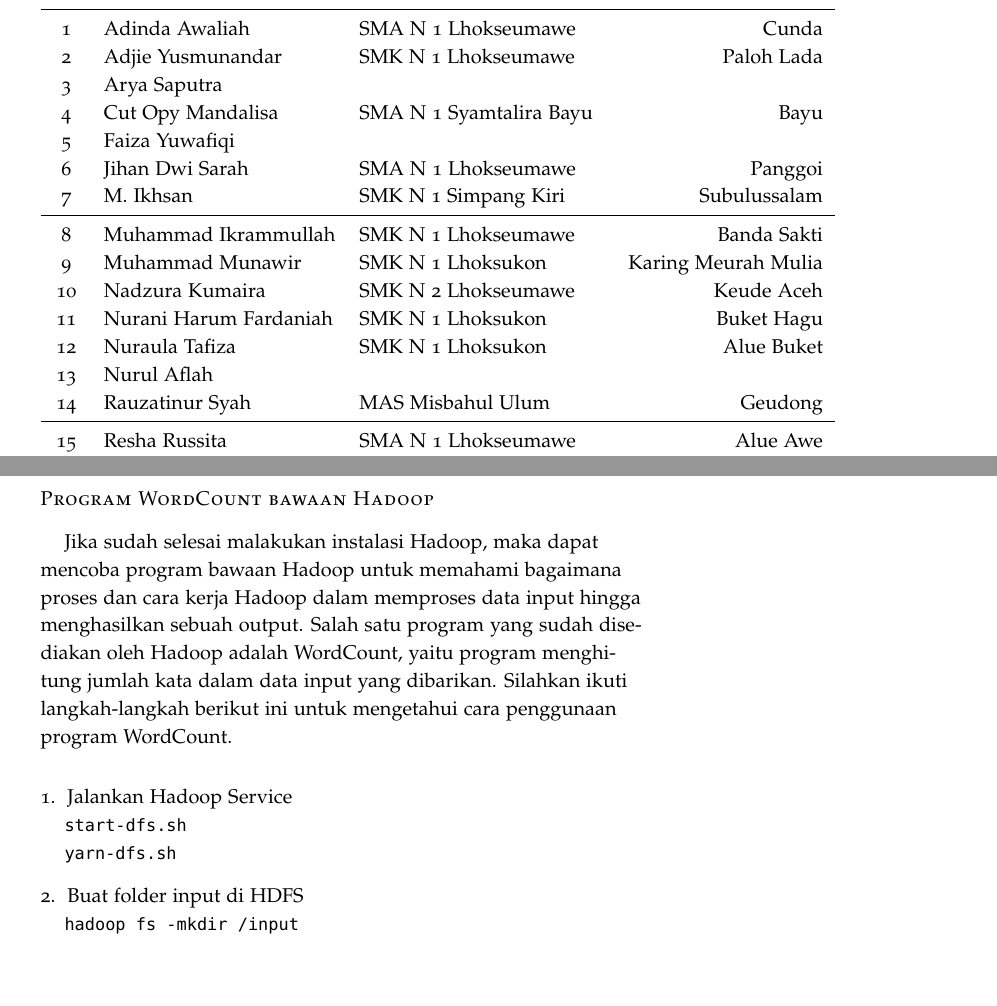
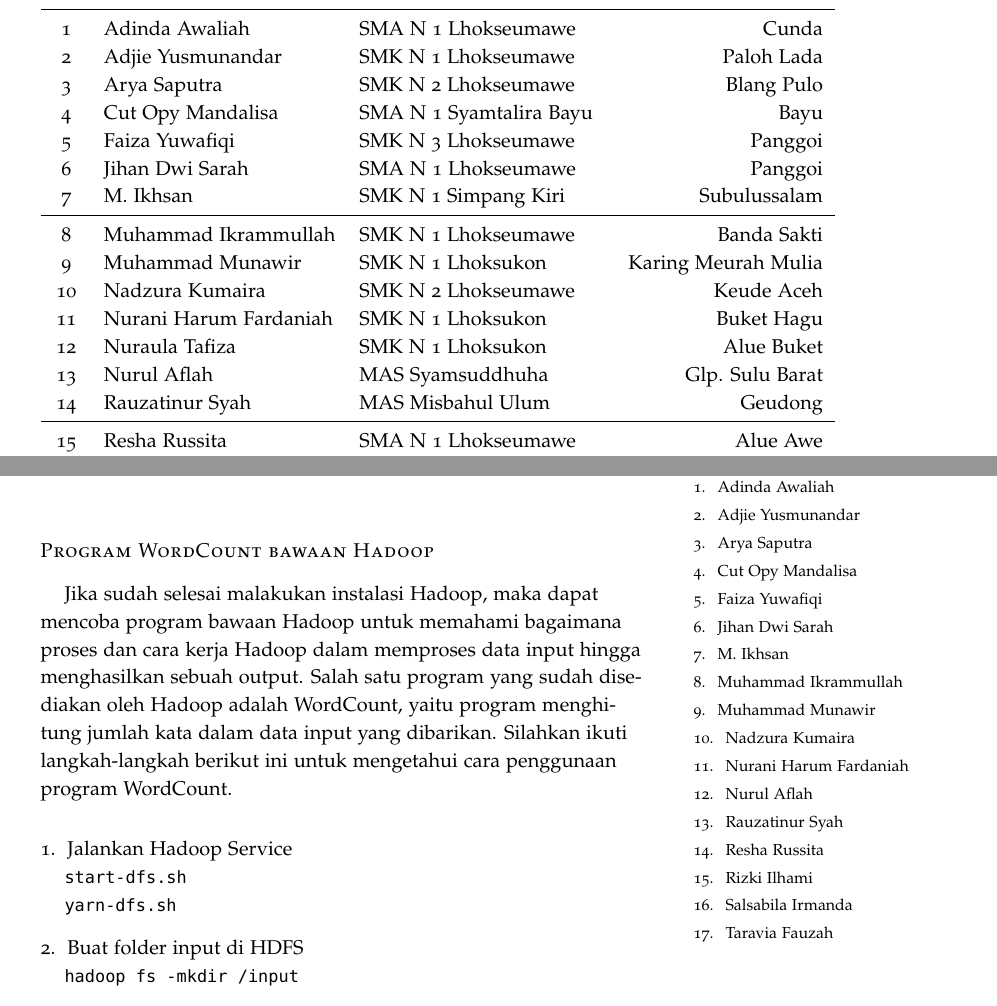
Before and after one commit to muhdavi/practice-big-data-2022, a LaTeX document (lab_notes.tex): two parts of pages 3 and 14 of 56, joined at a grey line, cut so that both start at the same text, the shorter picture padded with empty space. Compiled offline with pdfLaTeX.

Commit message:
update progres

```diff
--- a/lab_notes.tex
+++ b/lab_notes.tex
@@ -142,9 +142,9 @@ No & Nama 				& Asal Sekolah 				& Alamat\\
 \midrule
 1 	& Adinda Awaliah	& SMA N 1 Lhokseumawe 		& Cunda \\
 2 	& Adjie Yusmunandar	& SMK N 1 Lhokseumawe 		& Paloh Lada \\
-3 	& Arya Saputra		& & \\
+3 	& Arya Saputra 		& SMK N 2 Lhokseumawe 		& Blang Pulo \\
 4 	& Cut Opy Mandalisa	& SMA N 1 Syamtalira Bayu	& Bayu \\
-5 	& Faiza Yuwafiqi	& & \\
+5 	& Faiza Yuwafiqi	& SMK N 3 Lhokseumawe 		& Panggoi \\
 6 	& Jihan Dwi Sarah	& SMA N 1 Lhokseumawe 		& Panggoi \\
 7 	& M. Ikhsan			& SMK N 1 Simpang Kiri 		& Subulussalam \\
 \midrule
@@ -153,7 +153,7 @@ No & Nama 				& Asal Sekolah 				& Alamat\\
 10 	& Nadzura Kumaira			& SMK N 2 Lhokseumawe 	& Keude Aceh \\
 11 	& Nurani Harum Fardaniah	& SMK N 1 Lhoksukon 	& Buket Hagu \\
 12 	& Nuraula Tafiza			& SMK N 1 Lhoksukon 	& Alue Buket \\
-13 	& Nurul Aflah				& & \\
+13 	& Nurul Aflah				& MAS Syamsuddhuha		& Glp. Sulu Barat \\
 14 	& Rauzatinur Syah			& MAS Misbahul Ulum 	& Geudong \\
 \midrule
 15 	& Resha Russita			& SMA N 1 Lhokseumawe 	& Alue Awe \\
@@ -696,7 +696,31 @@ Berikut mahasiswa yang belum terlihat progress::
 
 %%%%%%%%%%%%%%%%%%%%%%%%%%%%%%%%%%%%%%%%%%%%%%%%%%%%%%%%
 \clearpage
-\newday{\#10 - 15 Desember 2022 menggantikan 10 November 2022}
+\newday{\#10 - 15 Desember 2022 menggantikan 10 November 2022
+\footnote{Mahasiswa yang hadir:
+\begin{enumerate}
+\item Adinda Awaliah
+\item Adjie Yusmunandar
+\item Arya Saputra
+\item Cut Opy Mandalisa
+\item Faiza Yuwafiqi
+\item Jihan Dwi Sarah
+\item M. Ikhsan
+\item Muhammad Ikrammullah
+\item Muhammad Munawir
+\item Nadzura Kumaira
+\item Nurani Harum Fardaniah
+%\item Nuraula Tafiza
+\item Nurul Aflah
+\item Rauzatinur Syah
+\item Resha Russita
+\item Rizki Ilhami
+\item Salsabila Irmanda
+%\item Siti Hajar Al Zahra
+%\item Syarfani Akbar
+\item Taravia Fauzah
+%\item Zulfahmi
+\end{enumerate}}}
 
 \newthought{Program WordCount bawaan Hadoop}
 
```
Also changed, not shown: lab_notes.tex (4 more changed lines).
